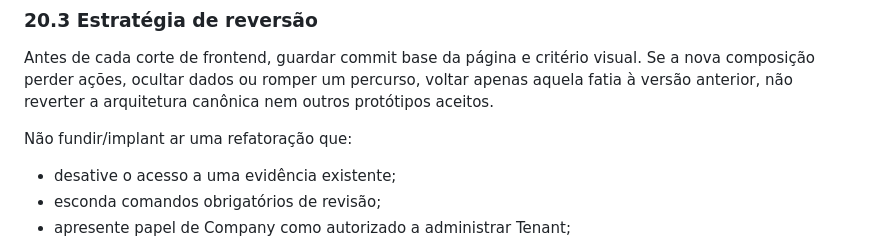
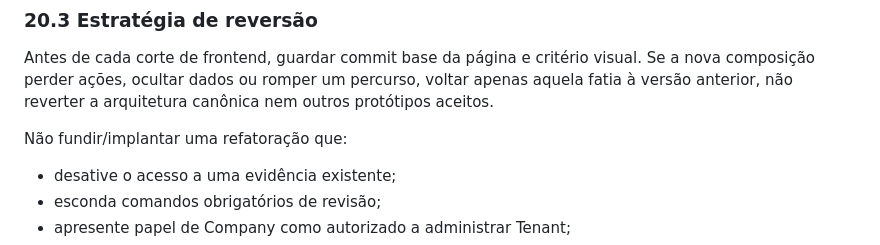
Before and after one commit to evoluagency/evolu-genesis, a Markdown page: docs/EVOLU_PLATFORM_UX_UNIFIED_WORKSPACE_SPEC_V1.md, the part around the change. Drawn GitHub-style.

Commit message:
docs(ux): proofread the implementation specification

```diff
--- a/docs/EVOLU_PLATFORM_UX_UNIFIED_WORKSPACE_SPEC_V1.md
+++ b/docs/EVOLU_PLATFORM_UX_UNIFIED_WORKSPACE_SPEC_V1.md
@@ -891,7 +891,7 @@ Estes tópicos dependem de validação posterior e **não devem bloquear a cria
 
 Antes de cada corte de frontend, guardar commit base da página e critério visual. Se a nova composição perder ações, ocultar dados ou romper um percurso, voltar apenas aquela fatia à versão anterior, não reverter a arquitetura canônica nem outros protótipos aceitos.
 
-Não fundir/implant ar uma refatoração que:
+Não fundir/implantar uma refatoração que:
 - desative o acesso a uma evidência existente;
 - esconda comandos obrigatórios de revisão;
 - apresente papel de Company como autorizado a administrar Tenant;
```
